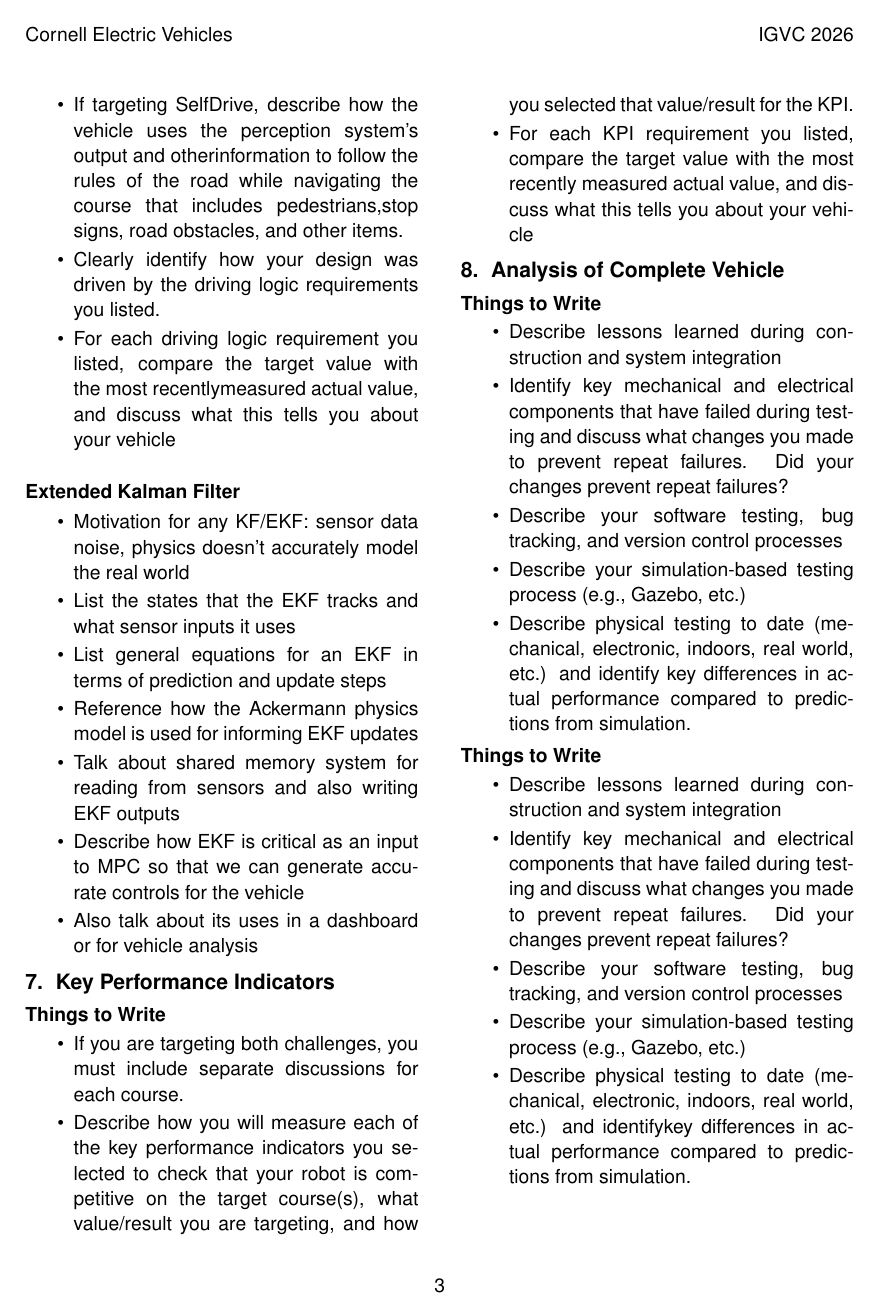
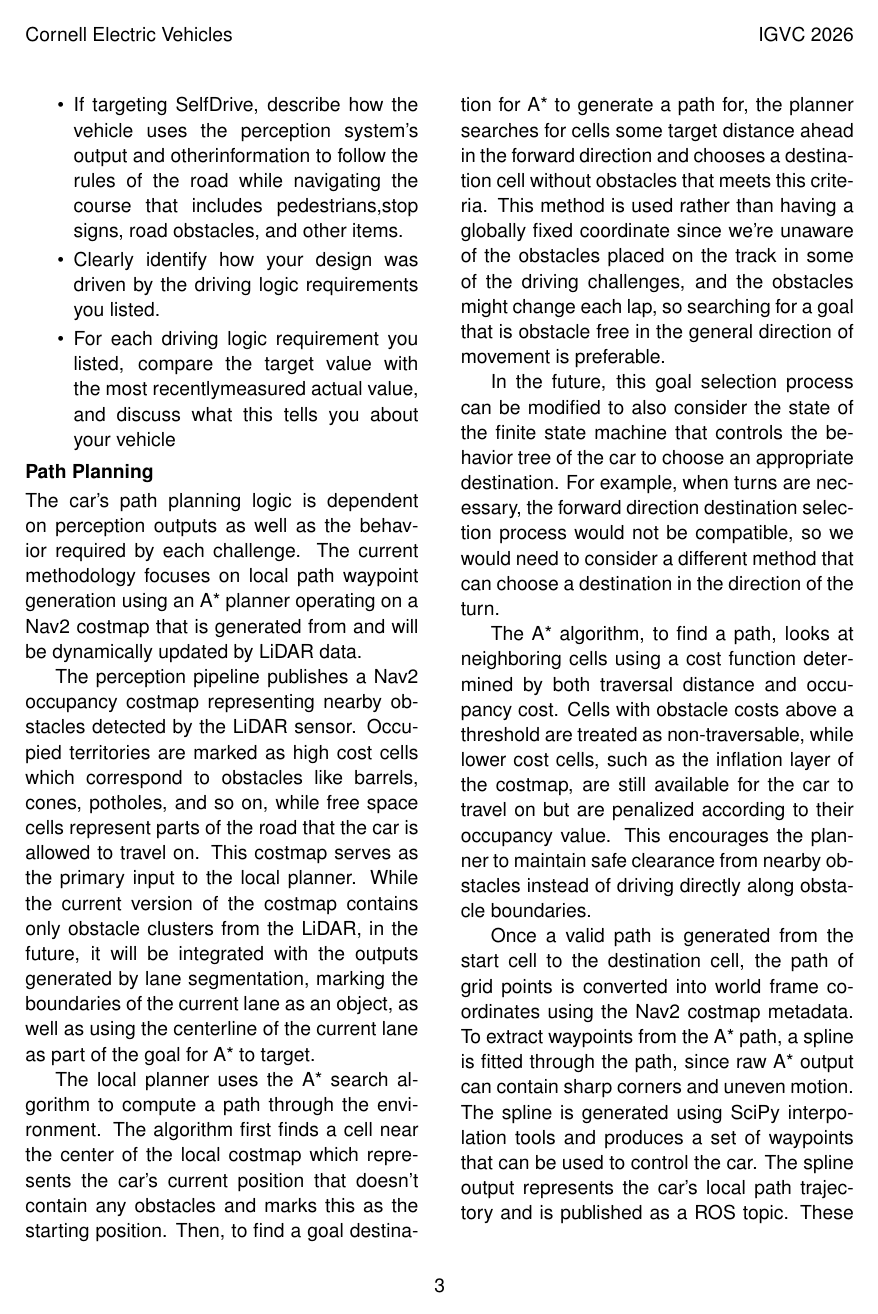
Before and after one commit to cornellev/igvc_report26, a LaTeX document (main.tex, which reads sections/06_driving_logic.tex): page 5 of 6. Compiled offline with pdfLaTeX.

Commit message:
removed ekf outline, added details on path planning

```diff
--- a/sections/06_driving_logic.tex
+++ b/sections/06_driving_logic.tex
@@ -10,14 +10,18 @@
   \item For each driving logic requirement you listed, compare the target value with the most recentlymeasured actual value, and discuss what this tells you about your vehicle
 \end{itemize}
 
-\paragraph*{Extended Kalman Filter}
+\subsection*{Path Planning}
 
-    \begin{itemize}
-      \item Motivation for any KF/EKF: sensor data noise, physics doesn't accurately model the real world
-      \item List the states that the EKF tracks and what sensor inputs it uses
-      \item List general equations for an EKF in terms of prediction and update steps
-      \item Reference how the Ackermann physics model is used for informing EKF updates
-      \item Talk about shared memory system for reading from sensors and also writing EKF outputs
-      \item Describe how EKF is critical as an input to MPC so that we can generate accurate controls for the vehicle
-      \item Also talk about its uses in a dashboard or for vehicle analysis
-    \end{itemize}
+The car’s path planning logic is dependent on perception outputs as well as the behavior required by each challenge. The current methodology focuses on local path waypoint generation using an A* planner operating on a Nav2 costmap that is generated from and will be dynamically updated by LiDAR data.
+
+The perception pipeline publishes a Nav2 occupancy costmap representing nearby obstacles detected by the LiDAR sensor. Occupied territories are marked as high cost cells which correspond to obstacles like barrels, cones, potholes, and so on, while free space cells represent parts of the road that the car is allowed to travel on. This costmap serves as the primary input to the local planner. While the current version of the costmap contains only obstacle clusters from the LiDAR, in the future, it will be integrated with the outputs generated by lane segmentation, marking the boundaries of the current lane as an object, as well as using the centerline of the current lane as part of the goal for A* to target.
+
+The local planner uses the A* search algorithm to compute a path through the environment. The algorithm first finds a cell near the center of the local costmap which represents the car’s current position that doesn’t contain any obstacles and marks this as the starting position. Then, to find a goal destination for A* to generate a path for, the planner searches for cells some target distance ahead in the forward direction and chooses a destination cell without obstacles that meets this criteria. This method is used rather than having a globally fixed coordinate since we’re unaware of the obstacles placed on the track in some of the driving challenges, and the obstacles might change each lap, so searching for a goal that is obstacle free in the general direction of movement is preferable.
+
+In the future, this goal selection process can be modified to also consider the state of the finite state machine that controls the behavior tree of the car to choose an appropriate destination. For example, when turns are necessary, the forward direction destination selection process would not be compatible, so we would need to consider a different method that can choose a destination in the direction of the turn.
+
+The A* algorithm, to find a path, looks at neighboring cells using a cost function determined by both traversal distance and occupancy cost. Cells with obstacle costs above a threshold are treated as non-traversable, while lower cost cells, such as the inflation layer of the costmap, are still available for the car to travel on but are penalized according to their occupancy value. This encourages the planner to maintain safe clearance from nearby obstacles instead of driving directly along obstacle boundaries.
+
+Once a valid path is generated from the start cell to the destination cell, the path of grid points is converted into world frame coordinates using the Nav2 costmap metadata. To extract waypoints from the A* path, a spline is fitted through the path, since raw A* output can contain sharp corners and uneven motion. The spline is generated using SciPy interpolation tools and produces a set of waypoints that can be used to control the car. The spline output represents the car’s local path trajectory and is published as a ROS topic. These waypoints generated by the spline will then be inputted into the MPC, which will generate the steering and throttle commands necessary to ensure the car can physically travel in the intended path.
+
+The path planning logic will also, in the future, be combined with the finite state machine controlling the car, represented as a Nav2 behavior tree, which will ensure that behavior dependent on the YOLO object identification system, such as ensuring the car halts when a stop sign is identified, is taken into consideration when generating waypoints.
```
